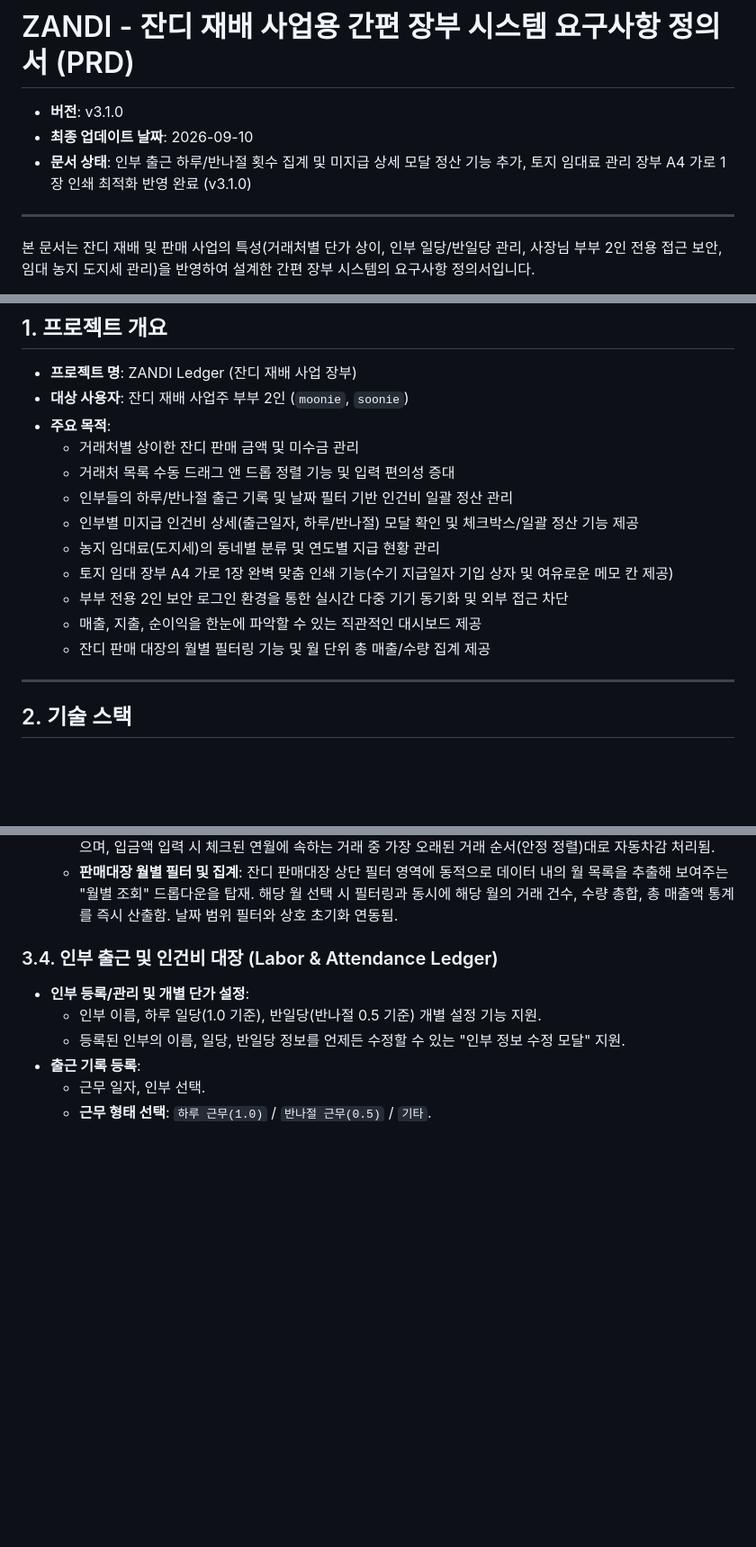
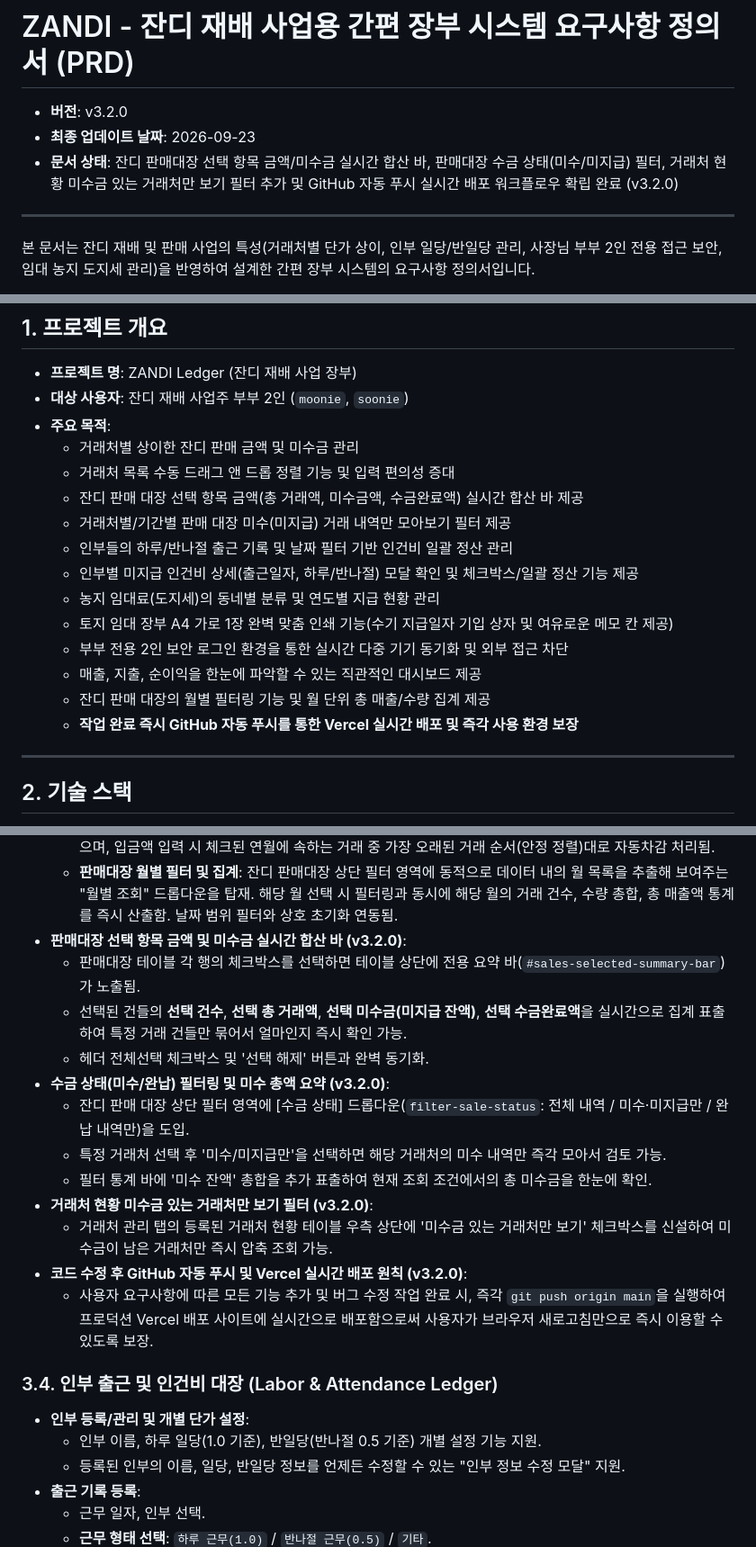
Before and after one commit to soonie-ai/ZANDI, a Markdown page: prd.md, 3 parts joined by grey strips. Shown at 90% size. Drawn GitHub-style; blank space fills up the shorter version.

Commit message:
docs: PRD v3.2.0 업데이트 및 GitHub 자동 푸시 배포 워크플로우 반영

```diff
--- a/prd.md
+++ b/prd.md
@@ -1,8 +1,8 @@
 # ZANDI - 잔디 재배 사업용 간편 장부 시스템 요구사항 정의서 (PRD)
 
-- **버전**: v3.1.0
-- **최종 업데이트 날짜**: 2026-09-10
-- **문서 상태**: 인부 출근 하루/반나절 횟수 집계 및 미지급 상세 모달 정산 기능 추가, 토지 임대료 관리 장부 A4 가로 1장 인쇄 최적화 반영 완료 (v3.1.0)
+- **버전**: v3.2.0
+- **최종 업데이트 날짜**: 2026-09-23
+- **문서 상태**: 잔디 판매대장 선택 항목 금액/미수금 실시간 합산 바, 판매대장 수금 상태(미수/미지급) 필터, 거래처 현황 미수금 있는 거래처만 보기 필터 추가 및 GitHub 자동 푸시 실시간 배포 워크플로우 확립 완료 (v3.2.0)
 
 ---
 
@@ -16,6 +16,8 @@
 - **주요 목적**:
   - 거래처별 상이한 잔디 판매 금액 및 미수금 관리
   - 거래처 목록 수동 드래그 앤 드롭 정렬 기능 및 입력 편의성 증대
+  - 잔디 판매 대장 선택 항목 금액(총 거래액, 미수금액, 수금완료액) 실시간 합산 바 제공
+  - 거래처별/기간별 판매 대장 미수(미지급) 거래 내역만 모아보기 필터 제공
   - 인부들의 하루/반나절 출근 기록 및 날짜 필터 기반 인건비 일괄 정산 관리
   - 인부별 미지급 인건비 상세(출근일자, 하루/반나절) 모달 확인 및 체크박스/일괄 정산 기능 제공
   - 농지 임대료(도지세)의 동네별 분류 및 연도별 지급 현황 관리
@@ -23,6 +25,7 @@
   - 부부 전용 2인 보안 로그인 환경을 통한 실시간 다중 기기 동기화 및 외부 접근 차단
   - 매출, 지출, 순이익을 한눈에 파악할 수 있는 직관적인 대시보드 제공
   - 잔디 판매 대장의 월별 필터링 기능 및 월 단위 총 매출/수량 집계 제공
+  - **작업 완료 즉시 GitHub 자동 푸시를 통한 Vercel 실시간 배포 및 즉각 사용 환경 보장**
 
 ---
 
@@ -71,6 +74,18 @@
   - **월별 조회 단축키**: 등록된 거래처 현황 표 및 대시보드 미수금 목록에 월별 누적 미수금 현황을 바로 조회할 수 있는 단축 버튼(달력 및 눈 모양 아이콘)을 제공.
   - **체크박스 기반 지정 연월 차감**: 입금 처리 모달 내에서 미수금이 존재하는 연월을 다중 체크박스로 선택할 수 있으며, 입금액 입력 시 체크된 연월에 속하는 거래 중 가장 오래된 거래 순서(안정 정렬)대로 자동차감 처리됨.
   - **판매대장 월별 필터 및 집계**: 잔디 판매대장 상단 필터 영역에 동적으로 데이터 내의 월 목록을 추출해 보여주는 "월별 조회" 드롭다운을 탑재. 해당 월 선택 시 필터링과 동시에 해당 월의 거래 건수, 수량 총합, 총 매출액 통계를 즉시 산출함. 날짜 범위 필터와 상호 초기화 연동됨.
+- **판매대장 선택 항목 금액 및 미수금 실시간 합산 바 (v3.2.0)**:
+  - 판매대장 테이블 각 행의 체크박스를 선택하면 테이블 상단에 전용 요약 바(`#sales-selected-summary-bar`)가 노출됨.
+  - 선택된 건들의 **선택 건수**, **선택 총 거래액**, **선택 미수금(미지급 잔액)**, **선택 수금완료액**을 실시간으로 집계 표출하여 특정 거래 건들만 묶어서 얼마인지 즉시 확인 가능.
+  - 헤더 전체선택 체크박스 및 '선택 해제' 버튼과 완벽 동기화.
+- **수금 상태(미수/완납) 필터링 및 미수 총액 요약 (v3.2.0)**:
+  - 잔디 판매 대장 상단 필터 영역에 [수금 상태] 드롭다운(`filter-sale-status`: 전체 내역 / 미수·미지급만 / 완납 내역만)을 도입.
+  - 특정 거래처 선택 후 '미수/미지급만'을 선택하면 해당 거래처의 미수 내역만 즉각 모아서 검토 가능.
+  - 필터 통계 바에 '미수 잔액' 총합을 추가 표출하여 현재 조회 조건에서의 총 미수금을 한눈에 확인.
+- **거래처 현황 미수금 있는 거래처만 보기 필터 (v3.2.0)**:
+  - 거래처 관리 탭의 등록된 거래처 현황 테이블 우측 상단에 '미수금 있는 거래처만 보기' 체크박스를 신설하여 미수금이 남은 거래처만 즉시 압축 조회 가능.
+- **코드 수정 후 GitHub 자동 푸시 및 Vercel 실시간 배포 원칙 (v3.2.0)**:
+  - 사용자 요구사항에 따른 모든 기능 추가 및 버그 수정 작업 완료 시, 즉각 `git push origin main`을 실행하여 프로덕션 Vercel 배포 사이트에 실시간으로 배포함으로써 사용자가 브라우저 새로고침만으로 즉시 이용할 수 있도록 보장.
 
 ### 3.4. 인부 출근 및 인건비 대장 (Labor & Attendance Ledger)
 - **인부 등록/관리 및 개별 단가 설정**:
```
Also changed, not shown: .agents/rules/deployment.md (added, +6 -0 lines).
